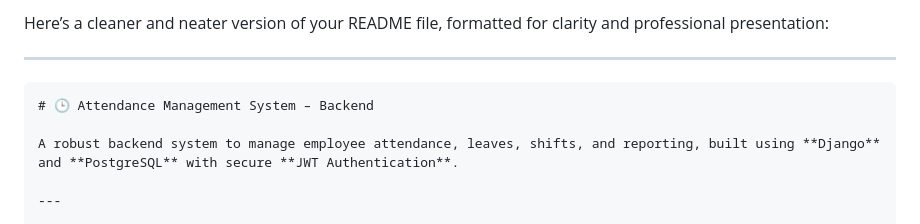
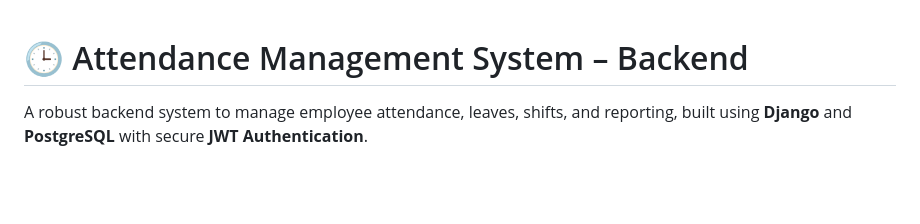
Before and after one commit to yallalaraja/Attendance_Management_System-Team-Alpha-, a Markdown page: README.md, the part around the change. GitHub-like rendering; blank space fills up the shorter version.

````diff
--- a/README.md
+++ b/README.md
@@ -1,8 +1,4 @@
-Here’s a cleaner and neater version of your README file, formatted for clarity and professional presentation:
 
----
-
-```markdown
 # 🕒 Attendance Management System – Backend
 
 A robust backend system to manage employee attendance, leaves, shifts, and reporting, built using **Django** and **PostgreSQL** with secure **JWT Authentication**.
````
